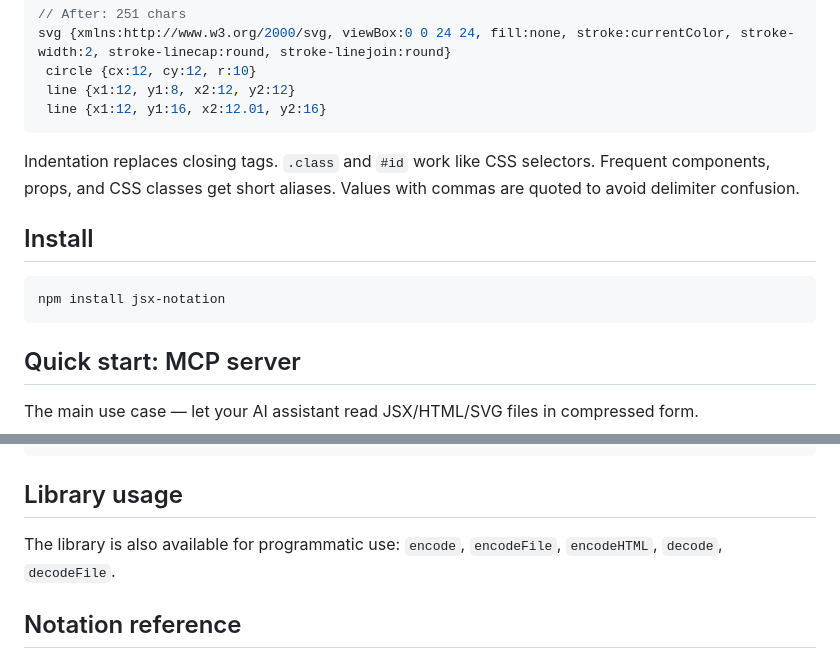
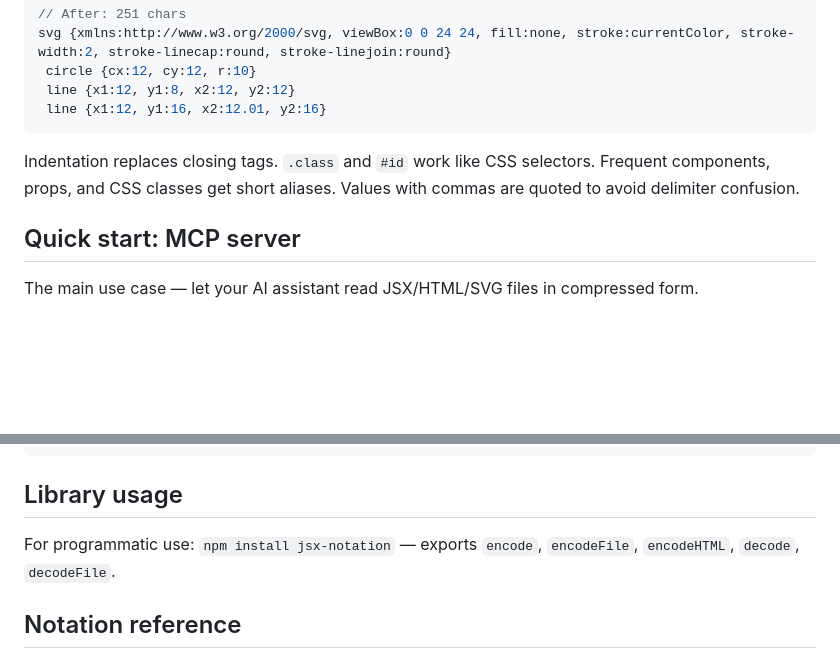
Before and after one commit to SebastianMaciel/jsx-notation, a Markdown page: README.md, 2 parts joined by grey strips. Rendered like a GitHub page; blank space fills up the shorter version.

Commit message:
Remove standalone Install section, fold into library usage line

````diff
--- a/README.md
+++ b/README.md
@@ -91,12 +91,6 @@ svg {xmlns:http://www.w3.org/2000/svg, viewBox:0 0 24 24, fill:none, stroke:curr
 
 Indentation replaces closing tags. `.class` and `#id` work like CSS selectors. Frequent components, props, and CSS classes get short aliases. Values with commas are quoted to avoid delimiter confusion.
 
-## Install
-
-```bash
-npm install jsx-notation
-```
-
 ## Quick start: MCP server
 
 The main use case — let your AI assistant read JSX/HTML/SVG files in compressed form.
@@ -154,7 +148,7 @@ notation (~40% fewer tokens) that you understand perfectly.
 
 ## Library usage
 
-The library is also available for programmatic use: `encode`, `encodeFile`, `encodeHTML`, `decode`, `decodeFile`.
+For programmatic use: `npm install jsx-notation` — exports `encode`, `encodeFile`, `encodeHTML`, `decode`, `decodeFile`.
 
 ## Notation reference
 
````
